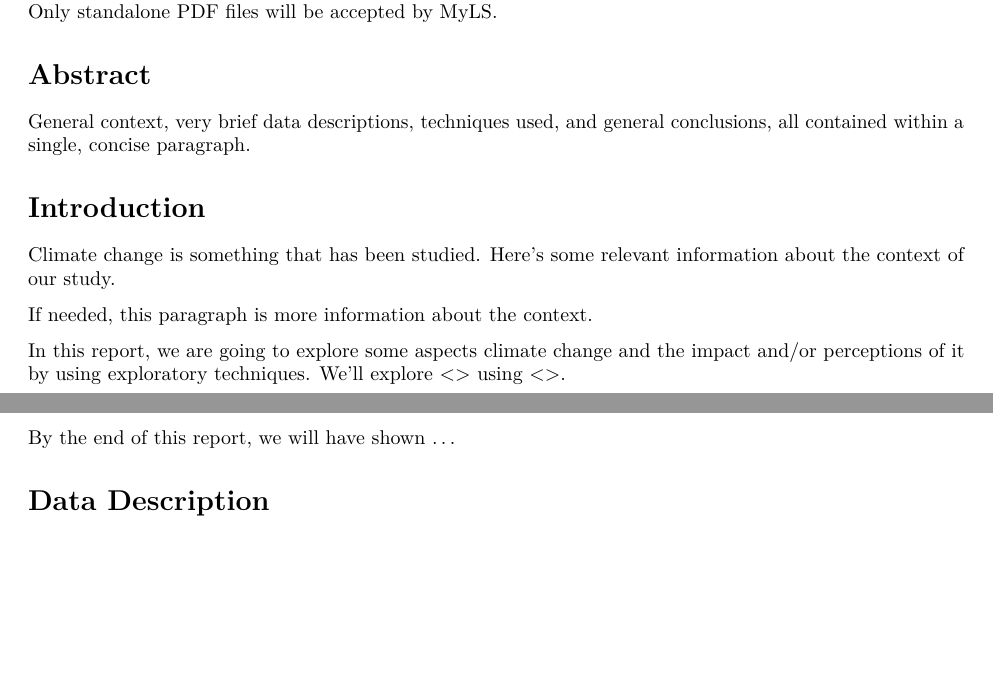
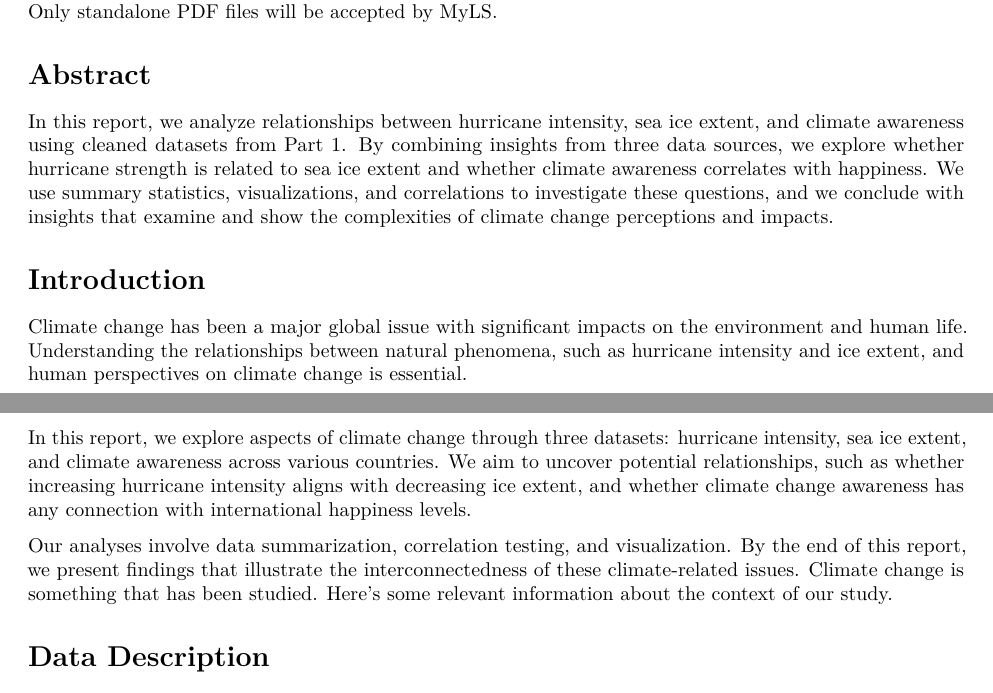
Before and after one commit to frag20/A3-Assignment, an R Markdown document (A3-Pt2-Template.Rmd): two parts of pages 1 and 2 of 3, joined at a grey line, cut so that both start at the same text, the shorter picture padded with empty space. Rendered offline with R 4.5, knitr and Pandoc, then LaTeX, with nearby package versions.

Commit message:
Update A3-Pt2-Template.Rmd
abstract and introduction added by me and micky

```diff
--- a/A3-Pt2-Template.Rmd
+++ b/A3-Pt2-Template.Rmd
@@ -41,18 +41,17 @@ Note that all of the code is *hidden* by default. This file will be graded based
 You will only submit the PDF version of this document. To knit to PDF, you'll need to run `install.packages("tinytex")` in the console, followed by `tinytex::install_tinytex()` (DO NOT PUT THESE COMMANDS IN AN RMD FILE!!!). If you encounter errors in "Knit to PDF", you can "knit to html" and then print the html file to PDF using your operating system's PDF view (e.g. Adobe Acrobat). Only standalone PDF files will be accepted by MyLS.
 
 # Abstract
-
-General context, very brief data descriptions, techniques used, and general conclusions, all contained within a single, concise paragraph.
+In this report, we analyze relationships between hurricane intensity, sea ice extent, and climate awareness using cleaned datasets from Part 1. By combining insights from three data sources, we explore whether hurricane strength is related to sea ice extent and whether climate awareness correlates with happiness. We use summary statistics, visualizations, and correlations to investigate these questions, and we conclude with insights that examine and show the complexities of climate change perceptions and impacts.
 
 # Introduction
+Climate change has been a major global issue with significant impacts on the environment and human life. Understanding the relationships between natural phenomena, such as hurricane intensity and ice extent, and human perspectives on climate change is essential.
 
+In this report, we explore aspects of climate change through three datasets: hurricane intensity, sea ice extent, and climate awareness across various countries. We aim to uncover potential relationships, such as whether increasing hurricane intensity aligns with decreasing ice extent, and whether climate change awareness has any connection with international happiness levels.
+
+Our analyses involve data summarization, correlation testing, and visualization. By the end of this report, we present findings that illustrate the interconnectedness of these climate-related issues.
 Climate change is something that has been studied. Here's some relevant information about the context of our study.
 
-If needed, this paragraph is more information about the context.
 
-In this report, we are going to explore some aspects climate change and the impact and/or perceptions of it by using exploratory techniques. We'll explore <<general description of data>> using <<general description of techniques>>.
-
-By the end of this report, we will have shown ...
 
 
 
```
